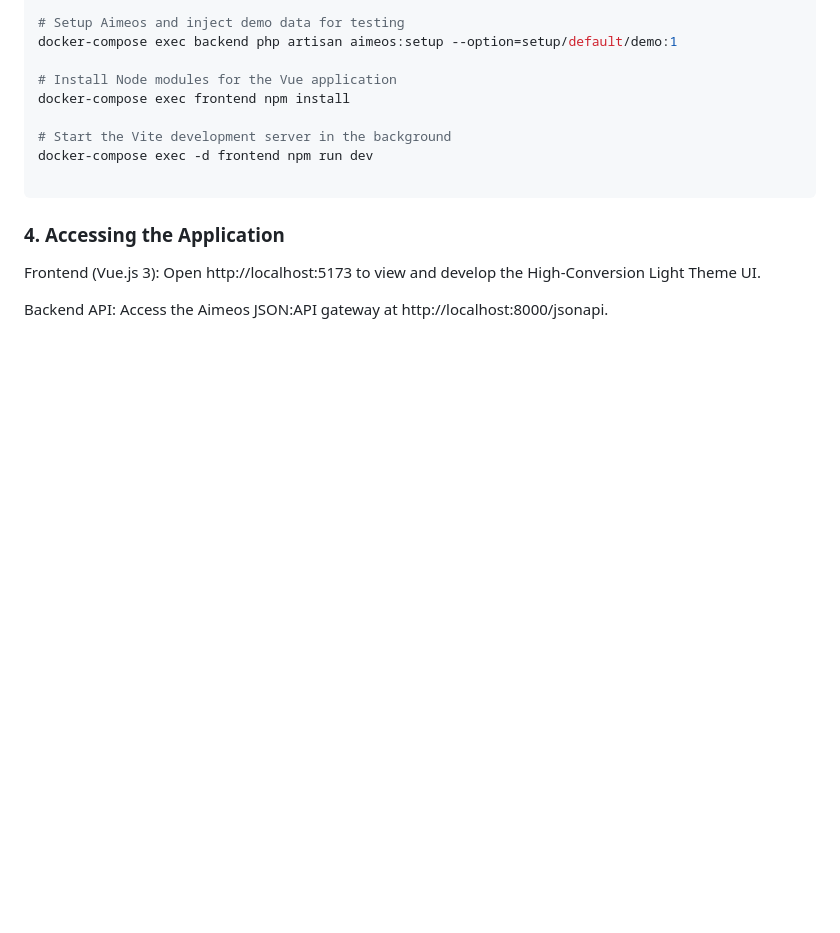
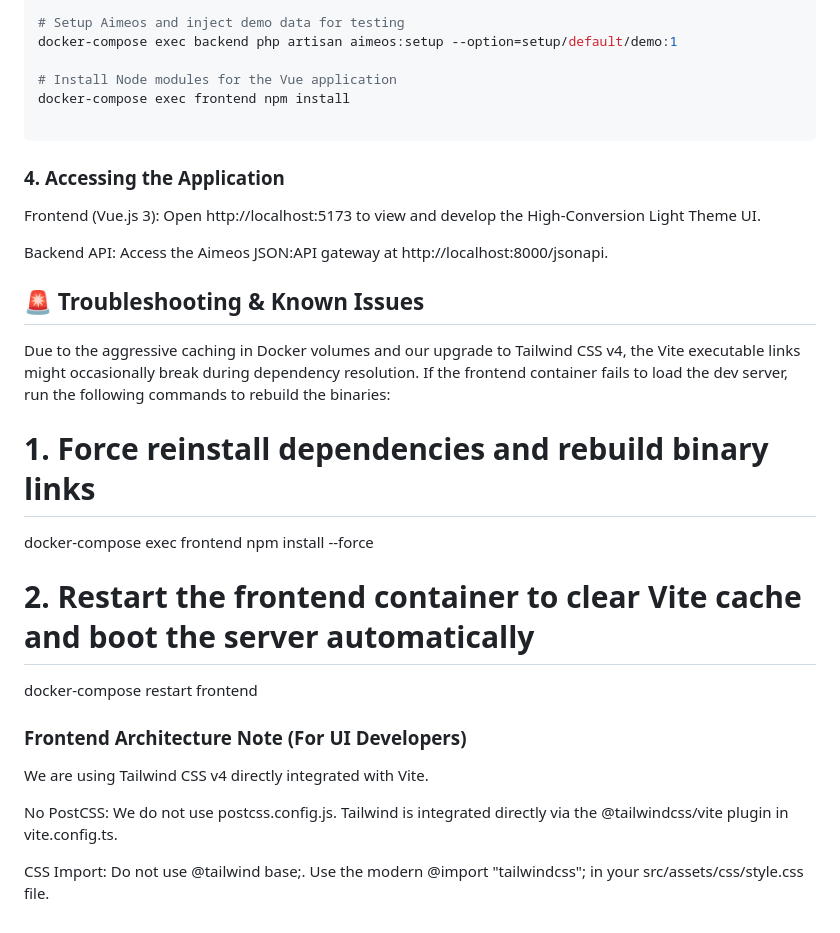
Before and after one commit to ivanruizdev/nexus-gear-headless-ecommerce, a Markdown page: README.md, the part around the change. Drawn GitHub-style; blank space fills up the shorter version.

````diff
--- a/README.md
+++ b/README.md
@@ -95,9 +95,6 @@ docker-compose exec backend php artisan aimeos:setup --option=setup/default/demo
 # Install Node modules for the Vue application
 docker-compose exec frontend npm install
 
-# Start the Vite development server in the background
-docker-compose exec -d frontend npm run dev
-
 ```
 
 ### 4. Accessing the Application
@@ -105,3 +102,21 @@ docker-compose exec -d frontend npm run dev
 Frontend (Vue.js 3): Open http://localhost:5173 to view and develop the High-Conversion Light Theme UI.
 
 Backend API: Access the Aimeos JSON:API gateway at http://localhost:8000/jsonapi.
+
+## 🚨 Troubleshooting & Known Issues
+
+Due to the aggressive caching in Docker volumes and our upgrade to Tailwind CSS v4, the Vite executable links might occasionally break during dependency resolution. If the frontend container fails to load the dev server, run the following commands to rebuild the binaries:
+
+# 1. Force reinstall dependencies and rebuild binary links
+docker-compose exec frontend npm install --force
+
+# 2. Restart the frontend container to clear Vite cache and boot the server automatically
+docker-compose restart frontend
+
+### Frontend Architecture Note (For UI Developers)
+
+We are using Tailwind CSS v4 directly integrated with Vite.
+
+No PostCSS: We do not use postcss.config.js. Tailwind is integrated directly via the @tailwindcss/vite plugin in vite.config.ts.
+
+CSS Import: Do not use @tailwind base;. Use the modern @import "tailwindcss"; in your src/assets/css/style.css file.
````
